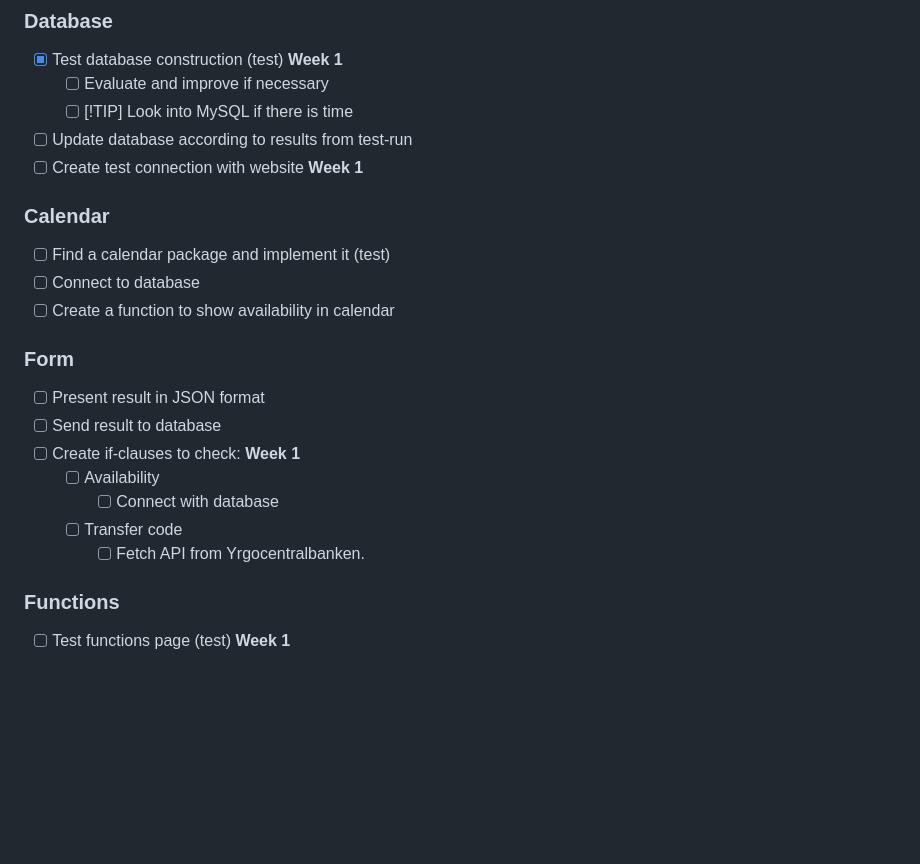
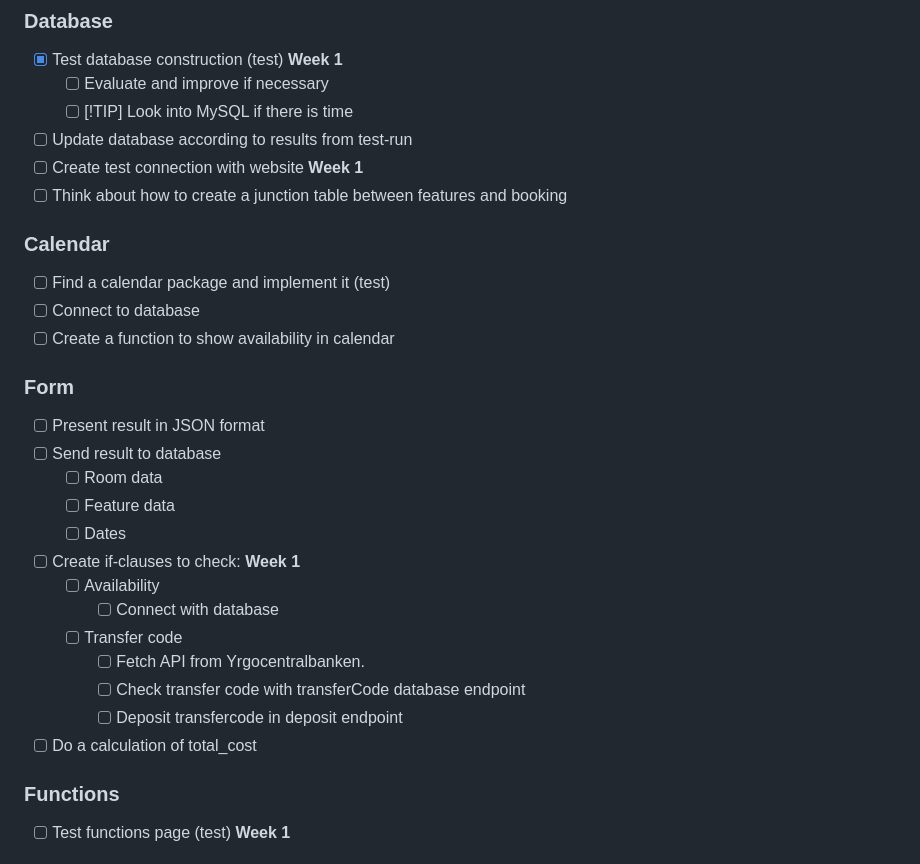
Before and after one commit to Andreawingardh/Yrgopelago, a Markdown page: README.md, the part around the change. Drawn GitHub-style; blank space fills up the shorter version.

```diff
--- a/README.md
+++ b/README.md
@@ -108,6 +108,7 @@ $acceptedSets: [
     - [ ] [!TIP] Look into MySQL if there is time
 - [ ] Update database according to results from test-run
 - [ ] Create test connection with website **Week 1**
+- [ ] Think about how to create a junction table between features and booking
 
 ### Calendar
 - [ ] Find a calendar package and implement it (test)
@@ -117,11 +118,17 @@ $acceptedSets: [
 ### Form
 - [ ] Present result in JSON format
 - [ ] Send result to database
+    - [ ]  Room data
+    - [ ]  Feature data
+    - [ ]  Dates
 - [ ] Create if-clauses to check: **Week 1**
     - [ ] Availability
         - [ ] Connect with database
     - [ ] Transfer code
         - [ ] Fetch API from Yrgocentralbanken.
+        - [ ] Check transfer code with transferCode database endpoint
+        - [ ] Deposit transfercode in deposit endpoint
+- [ ] Do a calculation of total_cost
 
 ### Functions
 - [ ] Test functions page (test) **Week 1**
```
